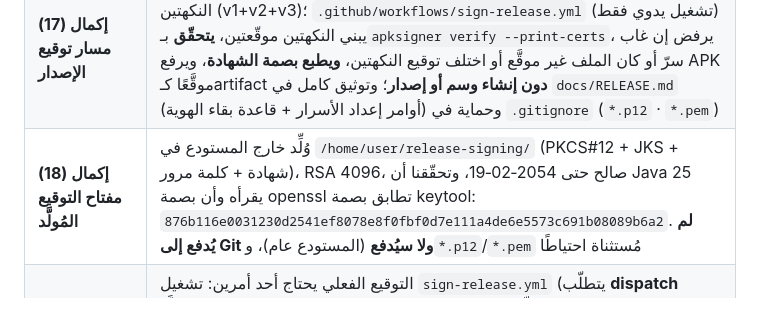
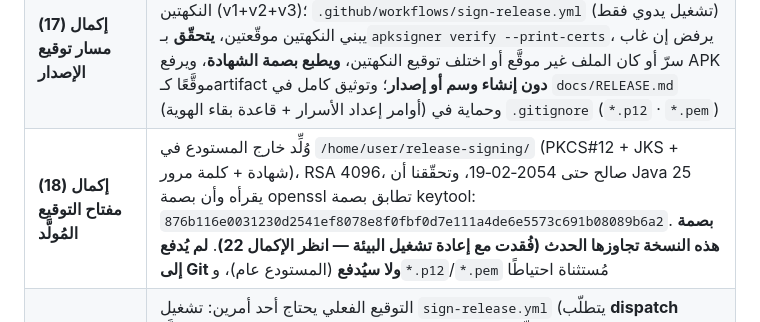
Before and after one commit to hishamalmushrea-cloud/Mushrea.AI, a Markdown page: docs/development/DEVELOPMENT_LOG.md, the part around the change. GitHub-like rendering.

```diff
--- a/docs/development/DEVELOPMENT_LOG.md
+++ b/docs/development/DEVELOPMENT_LOG.md
@@ -29,7 +29,7 @@
 | **إجمالي الاختبارات** | **1,647 اختبار وحدة** = 1,638 المُثبَتة في تشغيل `37164241427` (كانت 1,591) + 9 لقدرات الشبكة والوصفات |
 | **إكمال (15) سحب قناة التحقق المؤقتة** | الملف `.github/workflows/verify-branch.yml` كان مؤقتًا ونصّه نفسه يشترط حذفه قبل أي دمج **أو بمجرد وجود Pull Request**. أُنشئ PR #11 من هذا الفرع إلى `main`، فحُذف الملف في `HEAD`، وبقي الدليل عبر تشغيلات **Android CI على الـPR** (تشغيل `37170711036` على `7b80bc2`: static-analysis · test-and-build · lint — **ثلاث مهام ✅**)، وهو نفس ما كان يوفّره الملف المؤقت |
 | **إكمال (17) مسار توقيع الإصدار** | **جديد**: `app/build.gradle.kts` يقرأ أربعة `AND_CODE_*` ويشترط وجودها كلها لتوقيع النكهتين (v1+v2+v3)؛ `.github/workflows/sign-release.yml` (تشغيل يدوي فقط) يبني النكهتين موقّعتين، **يتحقّق** بـ`apksigner verify --print-certs`، يرفض إن غاب سرّ أو كان الملف غير موقَّع أو اختلف توقيع النكهتين، **ويطبع بصمة الشهادة**، ويرفع APK موقَّعًا كـartifact **دون إنشاء وسم أو إصدار**؛ وتوثيق كامل في `docs/RELEASE.md` (أوامر إعداد الأسرار + قاعدة بقاء الهوية) وحماية في `.gitignore` (`*.p12` · `*.pem`) |
-| **إكمال (18) مفتاح التوقيع المُولَّد** | وُلِّد خارج المستودع في `/home/user/release-signing/` (PKCS#12 + JKS + شهادة + كلمة مرور)، RSA 4096، صالح حتى 2054‑02‑19، وتحقّقنا أن Java 25 يقرأه وأن بصمة openssl تطابق بصمة keytool: `876b116e0031230d2541ef8078e8f0fbf0d7e111a4de6e5573c691b08089b6a2`. **لم يُدفع إلى Git ولا سيُدفع** (المستودع عام)، و`*.p12`/`*.pem` مُستثناة احتياطًا |
+| **إكمال (18) مفتاح التوقيع المُولَّد** | وُلِّد خارج المستودع في `/home/user/release-signing/` (PKCS#12 + JKS + شهادة + كلمة مرور)، RSA 4096، صالح حتى 2054‑02‑19، وتحقّقنا أن Java 25 يقرأه وأن بصمة openssl تطابق بصمة keytool: `876b116e0031230d2541ef8078e8f0fbf0d7e111a4de6e5573c691b08089b6a2`. **بصمة هذه النسخة تجاوزها الحدث (فُقدت مع إعادة تشغيل البيئة — انظر الإكمال 22)**. **لم يُدفع إلى Git ولا سيُدفع** (المستودع عام)، و`*.p12`/`*.pem` مُستثناة احتياطًا |
 | **حدّ لا يمكن تجاوزه (للأمانة)** | التوقيع الفعلي يحتاج أحد أمرين: تشغيل `sign-release.yml` (يتطلّب **dispatch** وحساب الوكيل لا يملكه — 403 مؤكَّد)، أو بناءً محليًا (يتطلّب Android SDK وتبعيات Gradle من مضيفات محجوبة في هذه البيئة: `dl.google.com` · `repo.maven.apache.org` · `plugins.gradle.org` — كلها 000). لذلك: المفتاح والمسار جاهزان، والخطوة الأخيرة (إنشاء الأسرار في المستودع) تحتاج صلاحية المالك، وهي الوحيدة المتبقية |
 | **إكمال (19) مراجعة مسار التوقيع قبل الاعتماد** | راجعت `sign-release.yml` بندًا بندًا فوجدت ثلاثة عيوب حقيقية أُصلحت: (١) خطوة فحص الأسرار تُصدِّر `KEYSTORE`/`STORE_PASSWORD`/… بينما الحلقة تقرأ `RELEASE_*` ⇒ مستودع مضبوط بشكل صحيح كان سيُبلَّغ عن كل سرّ بأنه مفقود؛ (٢) keystore غير قابل للقراءة كان يظهر داخل Gradle بعد دقائق، فأصبح `keytool -list` يفتحه أولًا برسالة واحدة؛ (٣) نكهة fdroid كانت تُبنى لكن غياب APK‑ها كان يمرّ بصمت |
 | **إكمال (20) المشغّل البديل للـworkflow** | `workflow_dispatch` وحده لا يعطي زر «Run workflow» قبل وصول الملف إلى الفرع الافتراضي، فأُضيف مشغّل `push` مقيَّد بمسار واحد `.sign-release-request` على فرع الجلسة ⇒ لا يمكن أن يستهلك تشغيلُ توقيع إلا تعديلٌ متعمَّد لهذا الملف، والزر اليدوي يعمل بعد الدمج |
```
Also changed, not shown: docs/development/FEATURE_MATRIX.md (+1 -1 lines).
